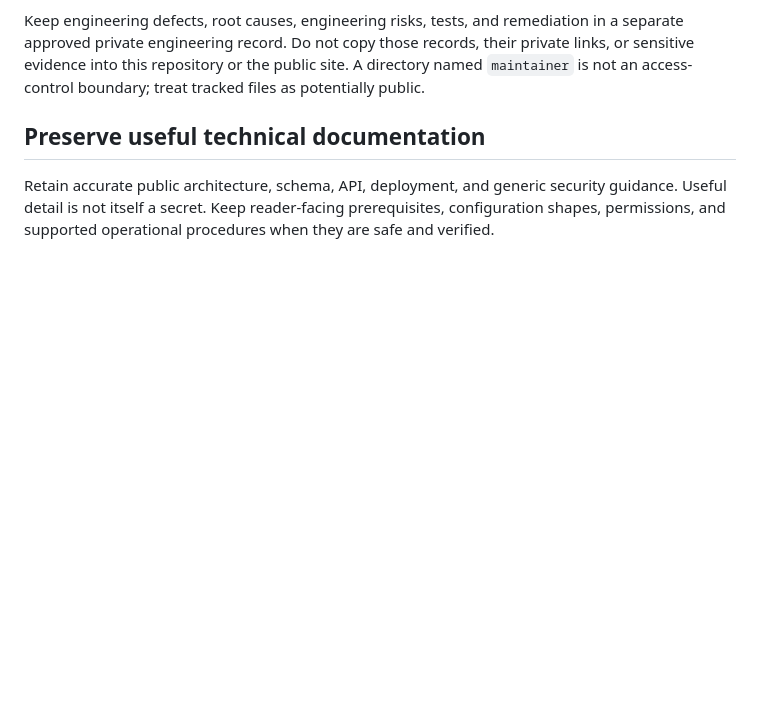
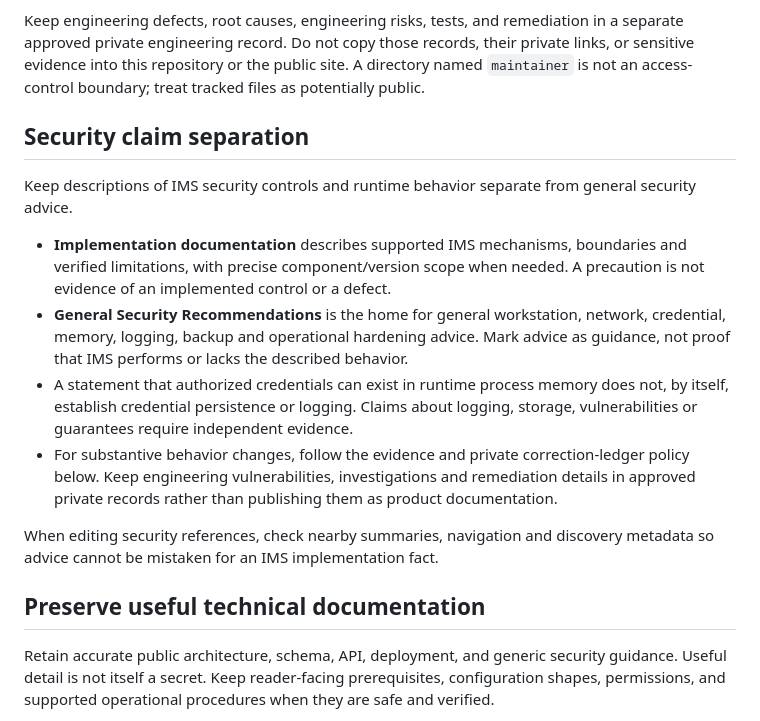
Before and after one commit to Starco-Solutions/docs.ims.starco.com.kw, a Markdown page: maintainer/README.md, the part around the change. Rendered like a GitHub page; blank space fills up the shorter version.

Commit message:
docs: enforce separation of security behavior and general precautions in editorial policy

```diff
--- a/maintainer/README.md
+++ b/maintainer/README.md
@@ -36,6 +36,17 @@ in a separate approved private engineering record. Do not copy those records,
 their private links, or sensitive evidence into this repository or the public
 site. A directory named `maintainer` is not an access-control boundary; treat
 tracked files as potentially public.
+
+## Security claim separation
+
+Keep descriptions of IMS security controls and runtime behavior separate from general security advice.
+
+- **Implementation documentation** describes supported IMS mechanisms, boundaries and verified limitations, with precise component/version scope when needed. A precaution is not evidence of an implemented control or a defect.
+- **General Security Recommendations** is the home for general workstation, network, credential, memory, logging, backup and operational hardening advice. Mark advice as guidance, not proof that IMS performs or lacks the described behavior.
+- A statement that authorized credentials can exist in runtime process memory does not, by itself, establish credential persistence or logging. Claims about logging, storage, vulnerabilities or guarantees require independent evidence.
+- For substantive behavior changes, follow the evidence and private correction-ledger policy below. Keep engineering vulnerabilities, investigations and remediation details in approved private records rather than publishing them as product documentation.
+
+When editing security references, check nearby summaries, navigation and discovery metadata so advice cannot be mistaken for an IMS implementation fact.
 
 ## Preserve useful technical documentation
 
```
